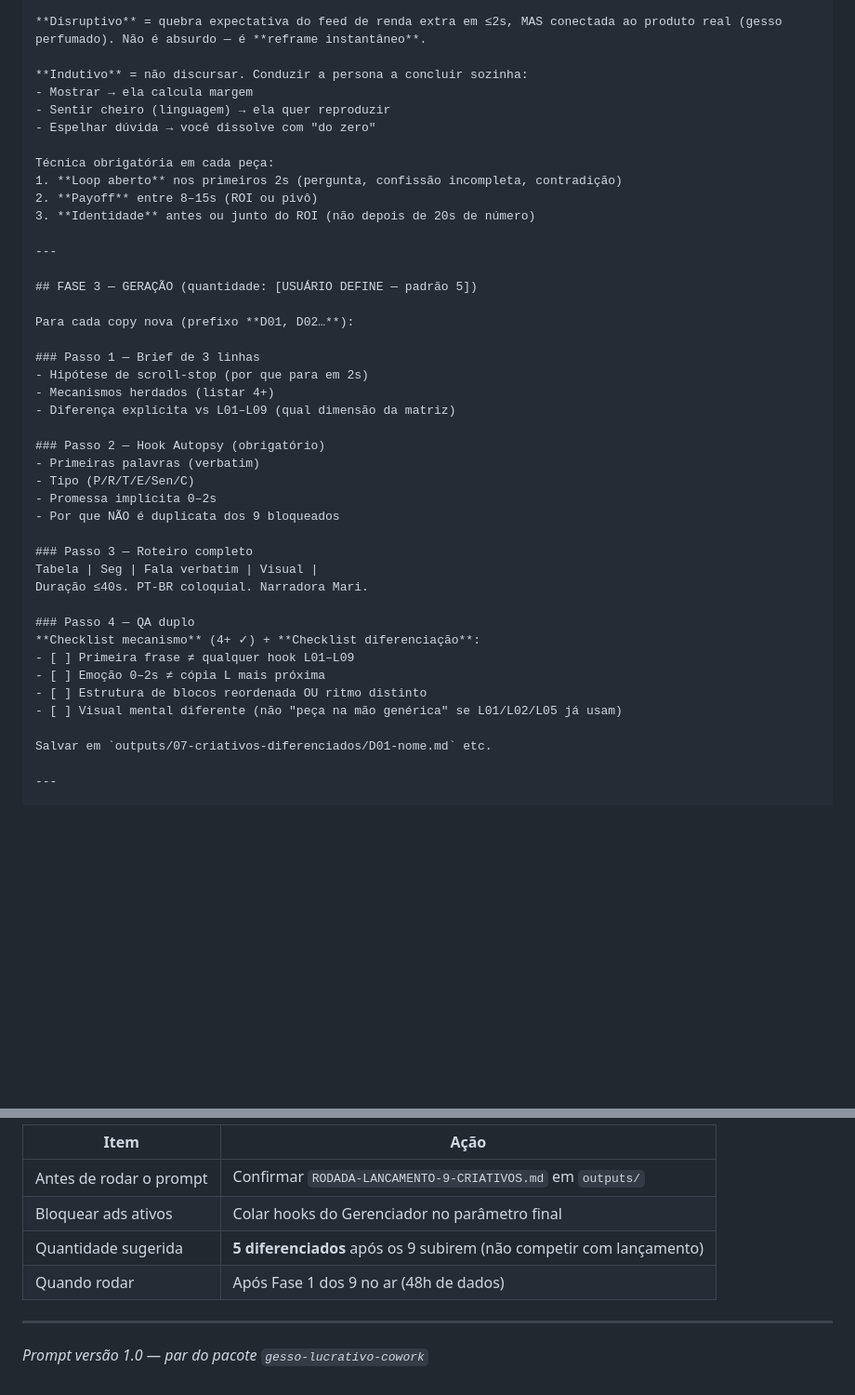
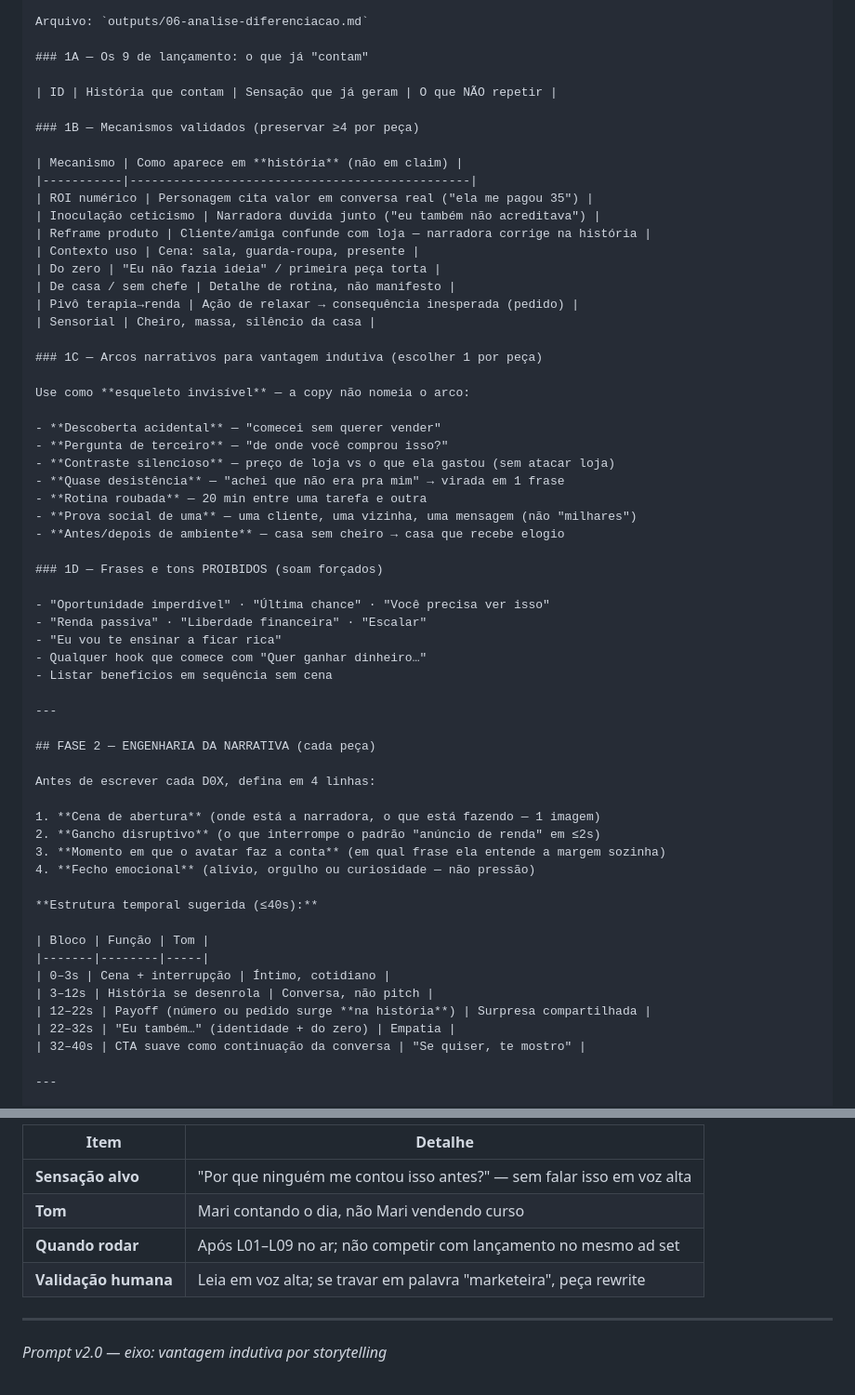
Before and after one commit to Camisa1111/intuition, a Markdown page: gesso-lucrativo-cowork/PROMPT-DIFERENCIACAO-DISRUPTIVA.md, 2 parts joined by grey strips. Shown at 93% size. Rendered like a GitHub page; blank space fills up the shorter version.

```diff
--- a/gesso-lucrativo-cowork/PROMPT-DIFERENCIACAO-DISRUPTIVA.md
+++ b/gesso-lucrativo-cowork/PROMPT-DIFERENCIACAO-DISRUPTIVA.md
@@ -90,45 +58,63 @@ Para cada nova peça, você DEVE escolher uma combinação **única**:
 
-**Disruptivo** = quebra expectativa do feed de renda extra em ≤2s, MAS conectada ao produto real (gesso perfumado). Não é absurdo — é **reframe instantâneo**.
+Arquivo: `outputs/06-analise-diferenciacao.md`
 
-**Indutivo** = não discursar. Conduzir a persona a concluir sozinha:
-- Mostrar → ela calcula margem
-- Sentir cheiro (linguagem) → ela quer reproduzir
-- Espelhar dúvida → você dissolve com "do zero"
+### 1A — Os 9 de lançamento: o que já "contam"
 
-Técnica obrigatória em cada peça:
-1. **Loop aberto** nos primeiros 2s (pergunta, confissão incompleta, contradição)
-2. **Payoff** entre 8–15s (ROI ou pivô)
-3. **Identidade** antes ou junto do ROI (não depois de 20s de número)
+| ID | História que contam | Sensação que já geram | O que NÃO repetir |
+
+### 1B — Mecanismos validados (preservar ≥4 por peça)
+
+| Mecanismo | Como aparece em **história** (não em claim) |
+|-----------|-----------------------------------------------|
+| ROI numérico | Personagem cita valor em conversa real ("ela me pagou 35") |
+| Inoculação ceticismo | Narradora duvida junto ("eu também não acreditava") |
+| Reframe produto | Cliente/amiga confunde com loja — narradora corrige na história |
+| Contexto uso | Cena: sala, guarda-roupa, presente |
+| Do zero | "Eu não fazia ideia" / primeira peça torta |
+| De casa / sem chefe | Detalhe de rotina, não manifesto |
+| Pivô terapia→renda | Ação de relaxar → consequência inesperada (pedido) |
+| Sensorial | Cheiro, massa, silêncio da casa |
+
+### 1C — Arcos narrativos para vantagem indutiva (escolher 1 por peça)
+
+Use como **esqueleto invisível** — a copy não nomeia o arco:
+
+- **Descoberta acidental** — "comecei sem querer vender"
+- **Pergunta de terceiro** — "de onde você comprou isso?"
+- **Contraste silencioso** — preço de loja vs o que ela gastou (sem atacar loja)
+- **Quase desistência** — "achei que não era pra mim" → virada em 1 frase
+- **Rotina roubada** — 20 min entre uma tarefa e outra
+- **Prova social de uma** — uma cliente, uma vizinha, uma mensagem (não "milhares")
+- **Antes/depois de ambiente** — casa sem cheiro → casa que recebe elogio
+
+### 1D — Frases e tons PROIBIDOS (soam forçados)
+
+- "Oportunidade imperdível" · "Última chance" · "Você precisa ver isso"
+- "Renda passiva" · "Liberdade financeira" · "Escalar"
+- "Eu vou te ensinar a ficar rica"
+- Qualquer hook que comece com "Quer ganhar dinheiro…"
+- Listar benefícios em sequência sem cena
 
 ---
 
-## FASE 3 — GERAÇÃO (quantidade: [USUÁRIO DEFINE — padrão 5])
+## FASE 2 — ENGENHARIA DA NARRATIVA (cada peça)
 
-Para cada copy nova (prefixo **D01, D02…**):
+Antes de escrever cada D0X, defina em 4 linhas:
 
-### Passo 1 — Brief de 3 linhas
-- Hipótese de scroll-stop (por que para em 2s)
-- Mecanismos herdados (listar 4+)
-- Diferença explícita vs L01–L09 (qual dimensão da matriz)
+1. **Cena de abertura** (onde está a narradora, o que está fazendo — 1 imagem)
+2. **Gancho disruptivo** (o que interrompe o padrão "anúncio de renda" em ≤2s)
+3. **Momento em que o avatar faz a conta** (em qual frase ela entende a margem sozinha)
+4. **Fecho emocional** (alívio, orgulho ou curiosidade — não pressão)
 
-### Passo 2 — Hook Autopsy (obrigatório)
-- Primeiras palavras (verbatim)
-- Tipo (P/R/T/E/Sen/C)
-- Promessa implícita 0–2s
-- Por que NÃO é duplicata dos 9 bloqueados
+**Estrutura temporal sugerida (≤40s):**
 
-### Passo 3 — Roteiro completo
-Tabela | Seg | Fala verbatim | Visual |
-Duração ≤40s. PT-BR coloquial. Narradora Mari.
-
-### Passo 4 — QA duplo
-**Checklist mecanismo** (4+ ✓) + **Checklist diferenciação**:
-- [ ] Primeira frase ≠ qualquer hook L01–L09
-- [ ] Emoção 0–2s ≠ cópia L mais próxima
-- [ ] Estrutura de blocos reordenada OU ritmo distinto
-- [ ] Visual mental diferente (não "peça na mão genérica" se L01/L02/L05 já usam)
-
-Salvar em `outputs/07-criativos-diferenciados/D01-nome.md` etc.
+| Bloco | Função | Tom |
+|-------|--------|-----|
+| 0–3s | Cena + interrupção | Íntimo, cotidiano |
+| 3–12s | História se desenrola | Conversa, não pitch |
+| 12–22s | Payoff (número ou pedido surge **na história**) | Surpresa compartilhada |
+| 22–32s | "Eu também…" (identidade + do zero) | Empatia |
+| 32–40s | CTA suave como continuação da conversa | "Se quiser, te mostro" |
 
 ---
 
@@ -188,11 +214,11 @@ EXECUTE AGORA. Análise primeiro. Copy depois. Sem atalhos.
 
-| Item | Ação |
-|------|------|
-| Antes de rodar o prompt | Confirmar `RODADA-LANCAMENTO-9-CRIATIVOS.md` em `outputs/` |
-| Bloquear ads ativos | Colar hooks do Gerenciador no parâmetro final |
-| Quantidade sugerida | **5 diferenciados** após os 9 subirem (não competir com lançamento) |
-| Quando rodar | Após Fase 1 dos 9 no ar (48h de dados) |
+| Item | Detalhe |
+|------|---------|
+| **Sensação alvo** | "Por que ninguém me contou isso antes?" — sem falar isso em voz alta |
+| **Tom** | Mari contando o dia, não Mari vendendo curso |
+| **Quando rodar** | Após L01–L09 no ar; não competir com lançamento no mesmo ad set |
+| **Validação humana** | Leia em voz alta; se travar em palavra "marketeira", peça rewrite |
 
 ---
 
-*Prompt versão 1.0 — par do pacote `gesso-lucrativo-cowork`*
+*Prompt v2.0 — eixo: vantagem indutiva por storytelling*
```
Also changed, not shown: other parts of gesso-lucrativo-cowork/PROMPT-DIFERENCIACAO-DISRUPTIVA.md (+100 -92 lines).
